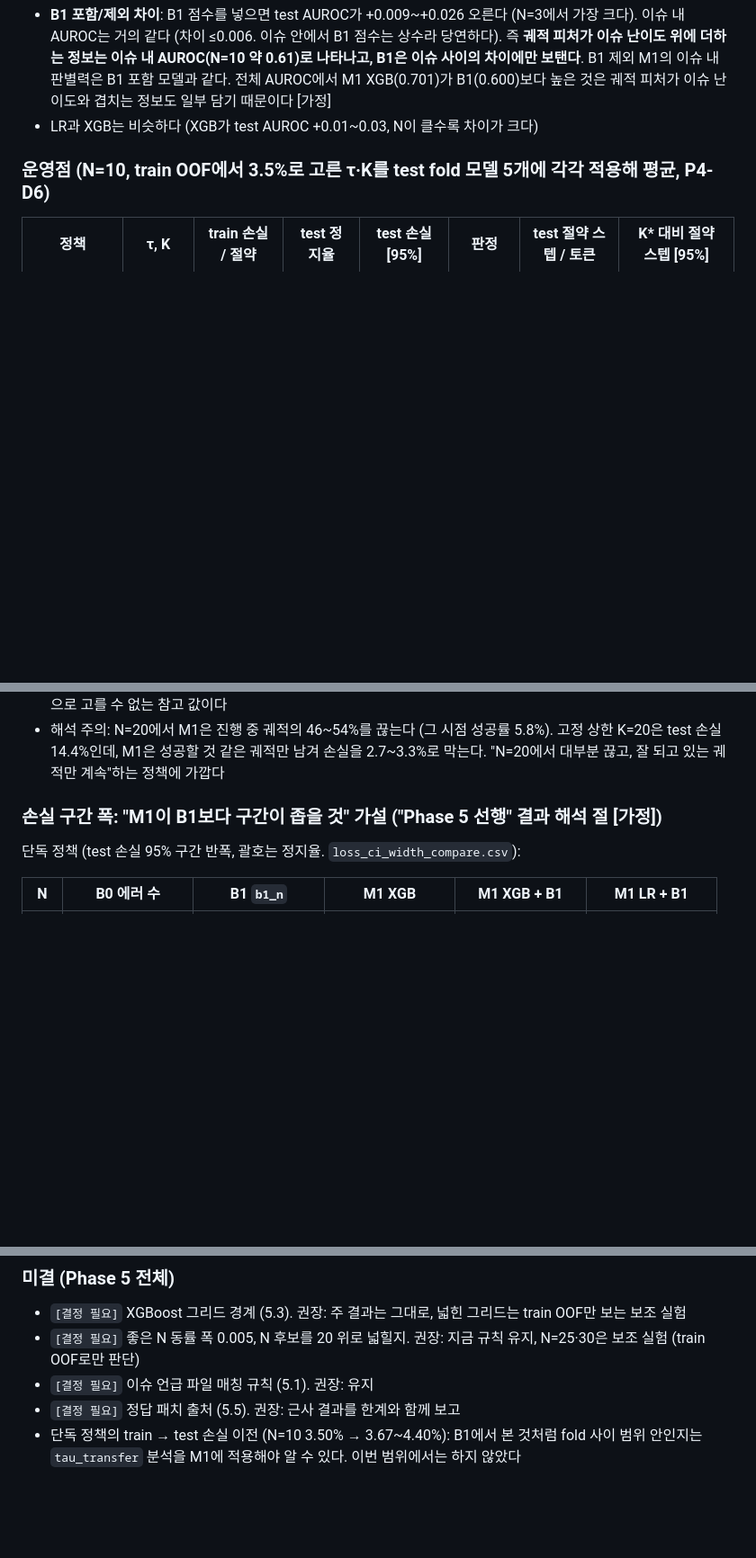
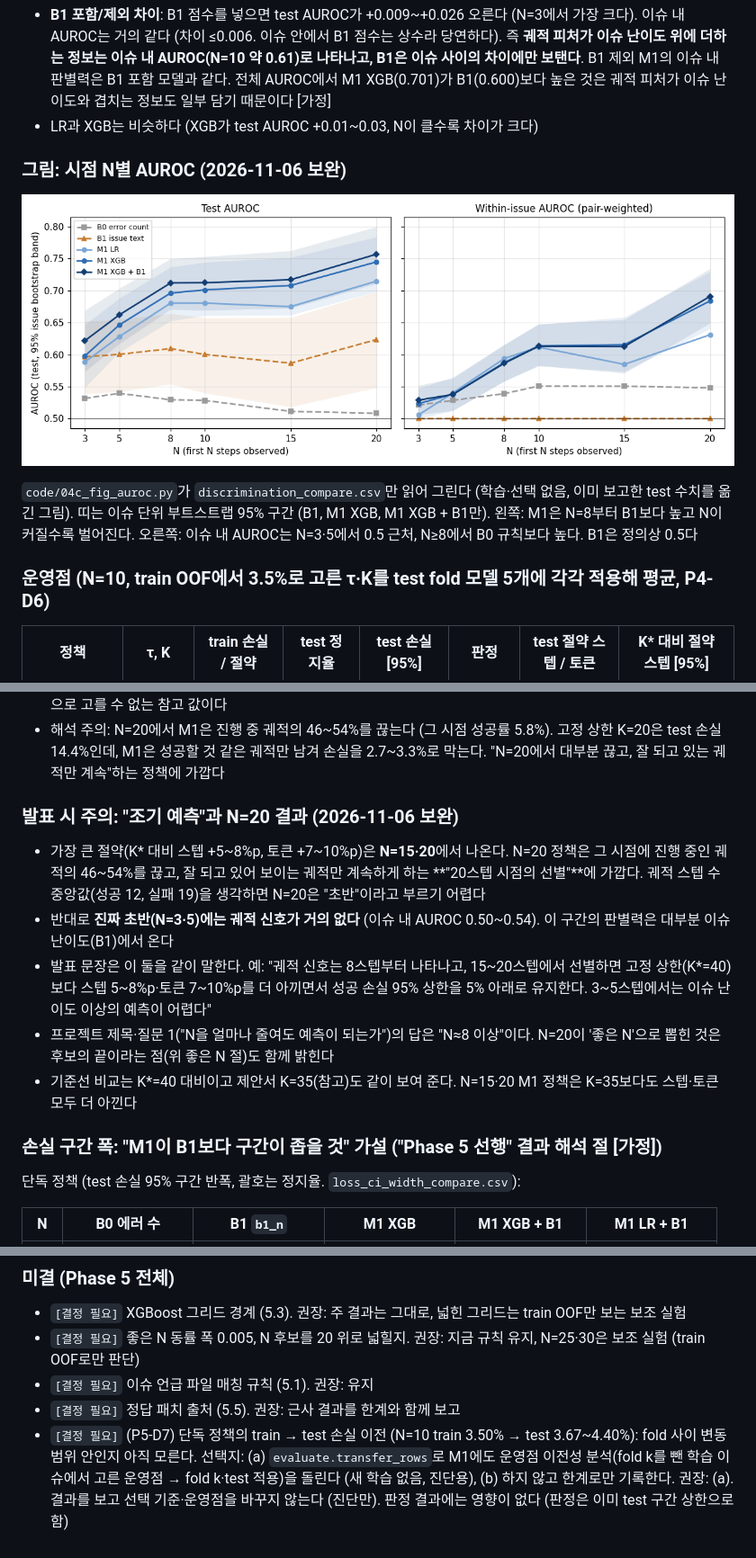
Before and after one commit to Son2kwon/BigDataAssignment, a Markdown page: docs/phase5.md, 3 parts joined by grey strips. Shown at 90% size. Drawn GitHub-style; pictures changed too: results/phase5/figures/auroc_by_n.png (added); blank space fills up the shorter version.

```diff
--- a/docs/phase5.md
+++ b/docs/phase5.md
@@ -391,6 +391,12 @@ N=10 (진행 중 test 궤적 9,351개, 성공률 13.7%, 이슈 내 AUROC 계산
 - **B1 포함/제외 차이**: B1 점수를 넣으면 test AUROC가 +0.009~+0.026 오른다 (N=3에서 가장 크다). 이슈 내 AUROC는 거의 같다 (차이 ≤0.006. 이슈 안에서 B1 점수는 상수라 당연하다). 즉 **궤적 피처가 이슈 난이도 위에 더하는 정보는 이슈 내 AUROC(N=10 약 0.61)로 나타나고, B1은 이슈 사이의 차이에만 보탠다**. B1 제외 M1의 이슈 내 판별력은 B1 포함 모델과 같다. 전체 AUROC에서 M1 XGB(0.701)가 B1(0.600)보다 높은 것은 궤적 피처가 이슈 난이도와 겹치는 정보도 일부 담기 때문이다 [가정]
 - LR과 XGB는 비슷하다 (XGB가 test AUROC +0.01~0.03, N이 클수록 차이가 크다)
 
+### 그림: 시점 N별 AUROC (2026-11-06 보완)
+
+![N별 test AUROC와 이슈 내 AUROC](../results/phase5/figures/auroc_by_n.png)
+
+`code/04c_fig_auroc.py`가 `discrimination_compare.csv`만 읽어 그린다 (학습·선택 없음, 이미 보고한 test 수치를 옮긴 그림). 띠는 이슈 단위 부트스트랩 95% 구간 (B1, M1 XGB, M1 XGB + B1만). 왼쪽: M1은 N=8부터 B1보다 높고 N이 커질수록 벌어진다. 오른쪽: 이슈 내 AUROC는 N=3·5에서 0.5 근처, N≥8에서 B0 규칙보다 높다. B1은 정의상 0.5다
+
 ### 운영점 (N=10, train OOF에서 3.5%로 고른 τ·K를 test fold 모델 5개에 각각 적용해 평균, P4-D6)
 
 | 정책 | τ, K | train 손실 / 절약 | test 정지율 | test 손실 [95%] | 판정 | test 절약 스텝 / 토큰 | K\* 대비 절약 스텝 [95%] |
@@ -430,6 +457,14 @@ M1 48개 정책(모델 4 × 정책 2 × N 6) 중 **24개**:
 - 비교: Phase 4 기준선은 B0 결합 9개(+0.2~+2.3%p), B1 1개(+1.4%p, 강조하지 않기로 한 결과)
 - **N=15·20 M1 정책은 제안서 K=35(23.46%)보다도 많이 아낀다** (24.9~27.9%). 다만 K=35는 같은 규칙(train 3.5%)으로 고를 수 없는 참고 값이다
 - 해석 주의: N=20에서 M1은 진행 중 궤적의 46~54%를 끊는다 (그 시점 성공률 5.8%). 고정 상한 K=20은 test 손실 14.4%인데, M1은 성공할 것 같은 궤적만 남겨 손실을 2.7~3.3%로 막는다. "N=20에서 대부분 끊고, 잘 되고 있는 궤적만 계속"하는 정책에 가깝다
+
+### 발표 시 주의: "조기 예측"과 N=20 결과 (2026-11-06 보완)
+
+- 가장 큰 절약(K\* 대비 스텝 +5~8%p, 토큰 +7~10%p)은 **N=15·20**에서 나온다. N=20 정책은 그 시점에 진행 중인 궤적의 46~54%를 끊고, 잘 되고 있어 보이는 궤적만 계속하게 하는 **"20스텝 시점의 선별"**에 가깝다. 궤적 스텝 수 중앙값(성공 12, 실패 19)을 생각하면 N=20은 "초반"이라고 부르기 어렵다
+- 반대로 **진짜 초반(N=3·5)에는 궤적 신호가 거의 없다** (이슈 내 AUROC 0.50~0.54). 이 구간의 판별력은 대부분 이슈 난이도(B1)에서 온다
+- 발표 문장은 이 둘을 같이 말한다. 예: "궤적 신호는 8스텝부터 나타나고, 15~20스텝에서 선별하면 고정 상한(K\*=40)보다 스텝 5~8%p·토큰 7~10%p를 더 아끼면서 성공 손실 95% 상한을 5% 아래로 유지한다. 3~5스텝에서는 이슈 난이도 이상의 예측이 어렵다"
+- 프로젝트 제목·질문 1("N을 얼마나 줄여도 예측이 되는가")의 답은 "N≈8 이상"이다. N=20이 '좋은 N'으로 뽑힌 것은 후보의 끝이라는 점(위 좋은 N 절)도 함께 밝힌다
+- 기준선 비교는 K\*=40 대비이고 제안서 K=35(참고)도 같이 보여 준다. N=15·20 M1 정책은 K=35보다도 스텝·토큰 모두 더 아낀다
 
 ### 손실 구간 폭: "M1이 B1보다 구간이 좁을 것" 가설 ("Phase 5 선행" 결과 해석 절 [가정])
 
@@ -481,4 +516,4 @@ M1 48개 정책(모델 4 × 정책 2 × N 6) 중 **24개**:
 - `[결정 필요]` 좋은 N 동률 폭 0.005, N 후보를 20 위로 넓힐지. 권장: 지금 규칙 유지, N=25·30은 보조 실험 (train OOF로만 판단)
 - `[결정 필요]` 이슈 언급 파일 매칭 규칙 (5.1). 권장: 유지
 - `[결정 필요]` 정답 패치 출처 (5.5). 권장: 근사 결과를 한계와 함께 보고
-- 단독 정책의 train → test 손실 이전 (N=10 3.50% → 3.67~4.40%): B1에서 본 것처럼 fold 사이 범위 안인지는 `tau_transfer` 분석을 M1에 적용해야 알 수 있다. 이번 범위에서는 하지 않았다
+- `[결정 필요]` (P5-D7) 단독 정책의 train → test 손실 이전 (N=10 train 3.50% → test 3.67~4.40%): fold 사이 변동 범위 안인지 아직 모른다. 선택지: (a) `evaluate.transfer_rows`로 M1에도 운영점 이전성 분석(fold k를 뺀 학습 이슈에서 고른 운영점 → fold k·test 적용)을 돌린다 (새 학습 없음, 진단용), (b) 하지 않고 한계로만 기록한다. 권장: (a). 결과를 보고 선택 기준·운영점을 바꾸지 않는다 (진단만). 판정 결과에는 영향이 없다 (판정은 이미 test 구간 상한으로 함)
```
Also changed, not shown: other parts of docs/phase5.md (+21 -0 lines), PLAN.md (+1 -0 lines), 1 other file.
